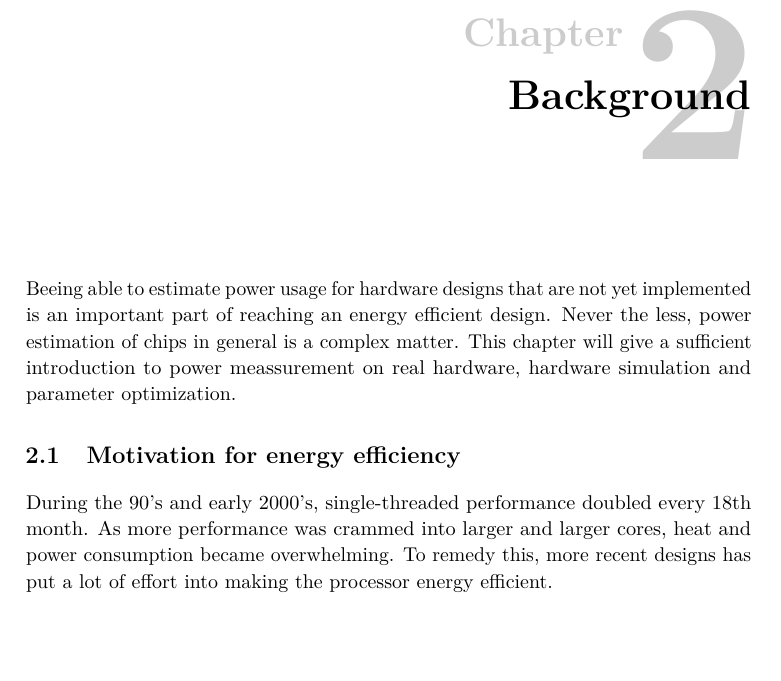
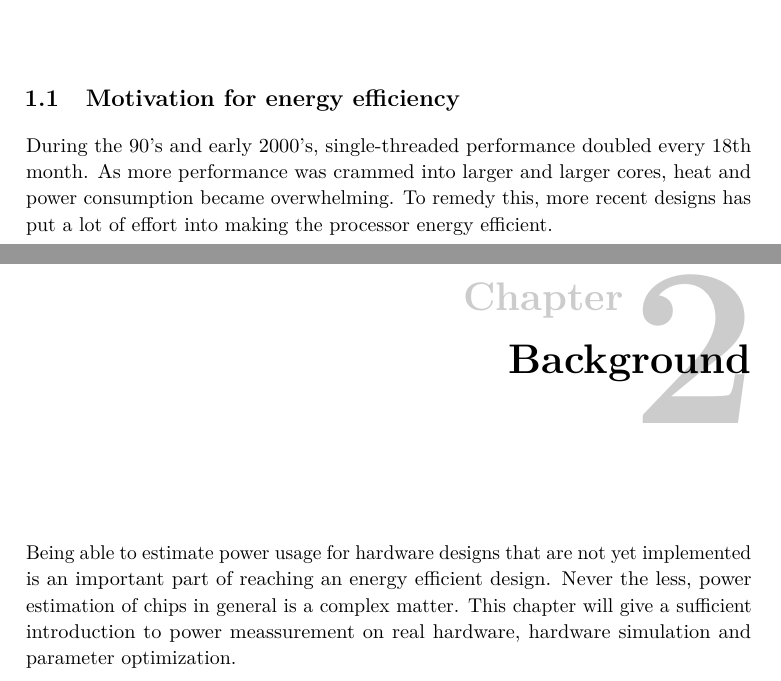
Before and after one commit to terjr/thesis, a LaTeX thesis (report/main.tex, which reads report/background.tex, report/background/motivation.tex, report/introduction/motivation.tex): part of page 25 of 53 before the commit and two parts of pages 23 and 25 of 53 after it, the two joined at a grey line, cut so that both start at the same text, the shorter picture padded with empty space. Compiled offline with pdfLaTeX.

Commit message:
Moved motivation to introduction. Typos.

```diff
--- a/report/background.tex
+++ b/report/background.tex
@@ -1,10 +1,10 @@
 \chapter{Background}
-Beeing able to estimate power usage for hardware designs that are not yet implemented
-is an important part of reaching an energy efficient design. Never the less, power estimation
-of chips in general is a complex matter. This chapter will give a sufficient introduction
-to power meassurement on real hardware, hardware simulation and parameter optimization.
+Being able to estimate power usage for hardware designs that are not yet
+implemented is an important part of reaching an energy efficient design. Never
+the less, power estimation of chips in general is a complex matter. This chapter
+will give a sufficient introduction to power meassurement on real hardware,
+hardware simulation and parameter optimization.
 
-\input{background/motivation.tex}
 \input{background/a9.tex}
 \input{background/power_meas.tex}
 \input{background/gem5.tex}
--- a/report/background/motivation.tex
+++ /dev/null
@@ -1,8 +0,0 @@
-\section{Motivation for energy efficiency}
-% Moore, blabla Amdahl, blabla Pollac, blabla other people.
-
-During the 90's and early 2000's, single-threaded performance doubled every 18th month. As more performance
-was crammed into larger and larger cores, heat and power consumption became overwhelming. To remedy this,
-more recent designs has put a lot of effort into making the processor energy efficient.
-
-% TODO: Introduce the notion of 'energy profiles', i.e. energy/time graphs
--- /dev/null
+++ b/report/introduction/motivation.tex
@@ -0,0 +1,9 @@
+\section{Motivation for energy efficiency}
+% Moore, blabla Amdahl, blabla Pollac, blabla other people.
+
+During the 90's and early 2000's, single-threaded performance doubled every 18th
+month. As more performance was crammed into larger and larger cores, heat and
+power consumption became overwhelming. To remedy this, more recent designs has
+put a lot of effort into making the processor energy efficient.
+
+% TODO: Introduce the notion of 'energy profiles', i.e. energy/time graphs
```
Also changed, not shown: report/introduction.tex (+2 -0 lines).
